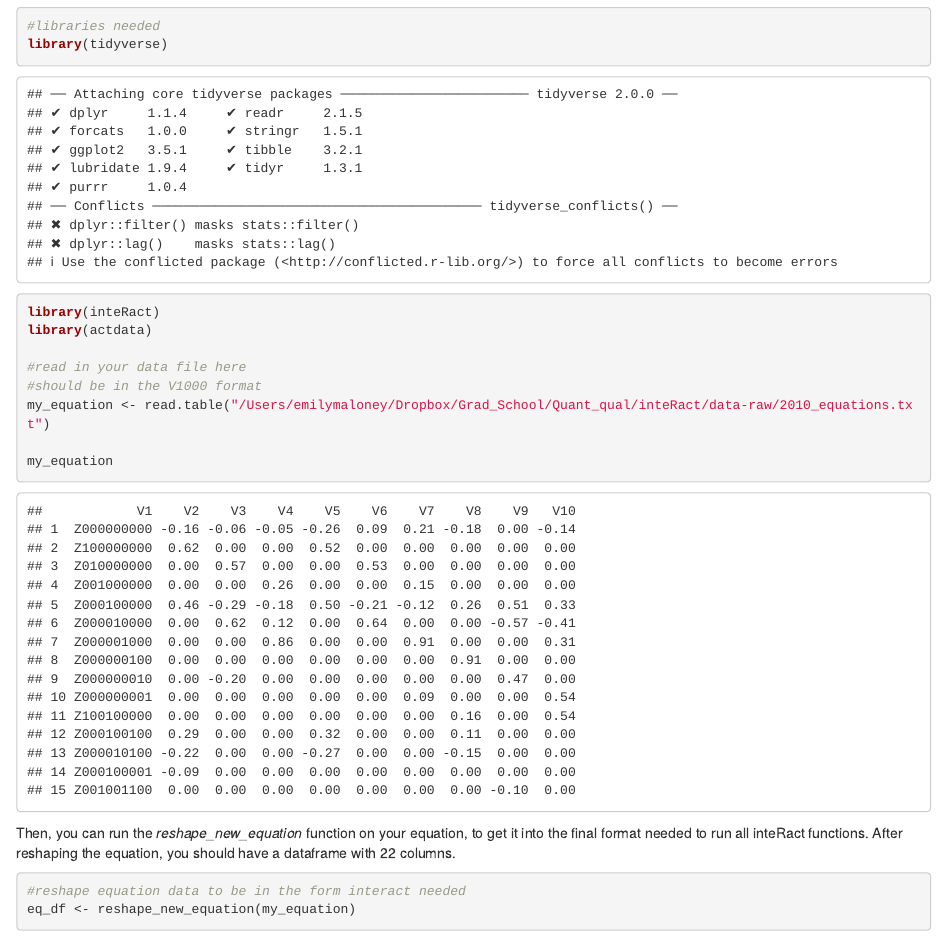
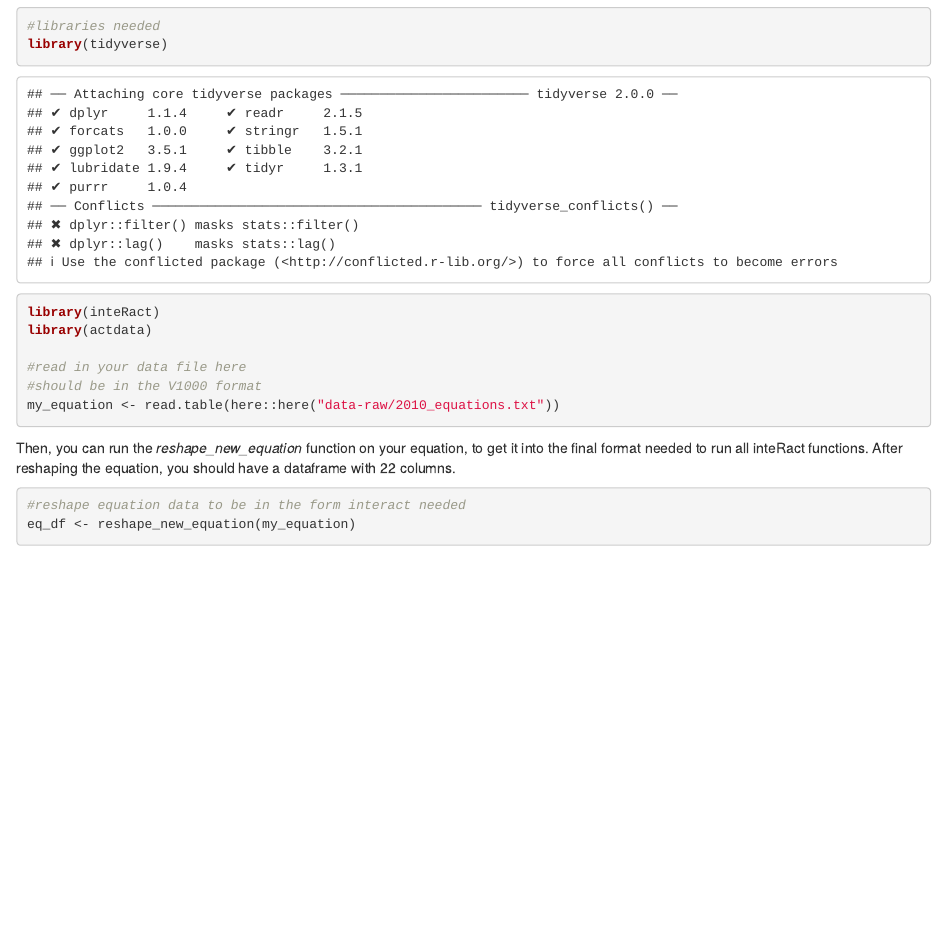
Before and after one commit to ekmaloney/inteRact, an R Markdown document (vignettes/own_data.Rmd): the page in a window 1100 px wide, from 200 px down. Rendered offline with R 4.5, knitr and Pandoc, with nearby package versions; some code elsewhere in the file could not run offline.

Commit message:
fixing vignette

````diff
--- a/vignettes/own_data.Rmd
+++ b/vignettes/own_data.Rmd
@@ -21,9 +21,8 @@ library(actdata)
 
 #read in your data file here
 #should be in the V1000 format
-my_equation <- read.table("/Users/emilymaloney/Dropbox/Grad_School/Quant_qual/inteRact/data-raw/2010_equations.txt")
+my_equation <- read.table(here::here("data-raw/2010_equations.txt"))
 
-my_equation
 
 ```
 
````
